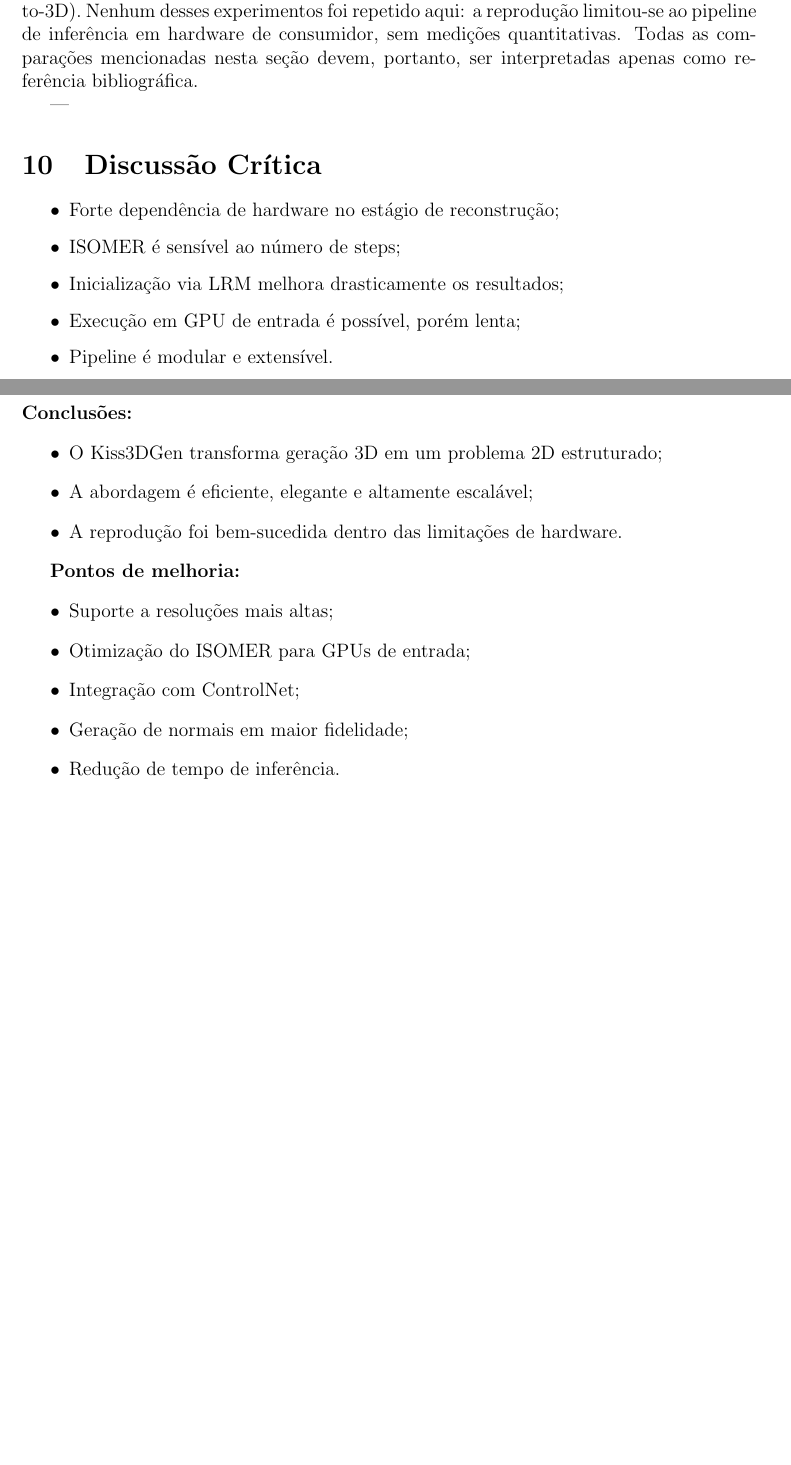
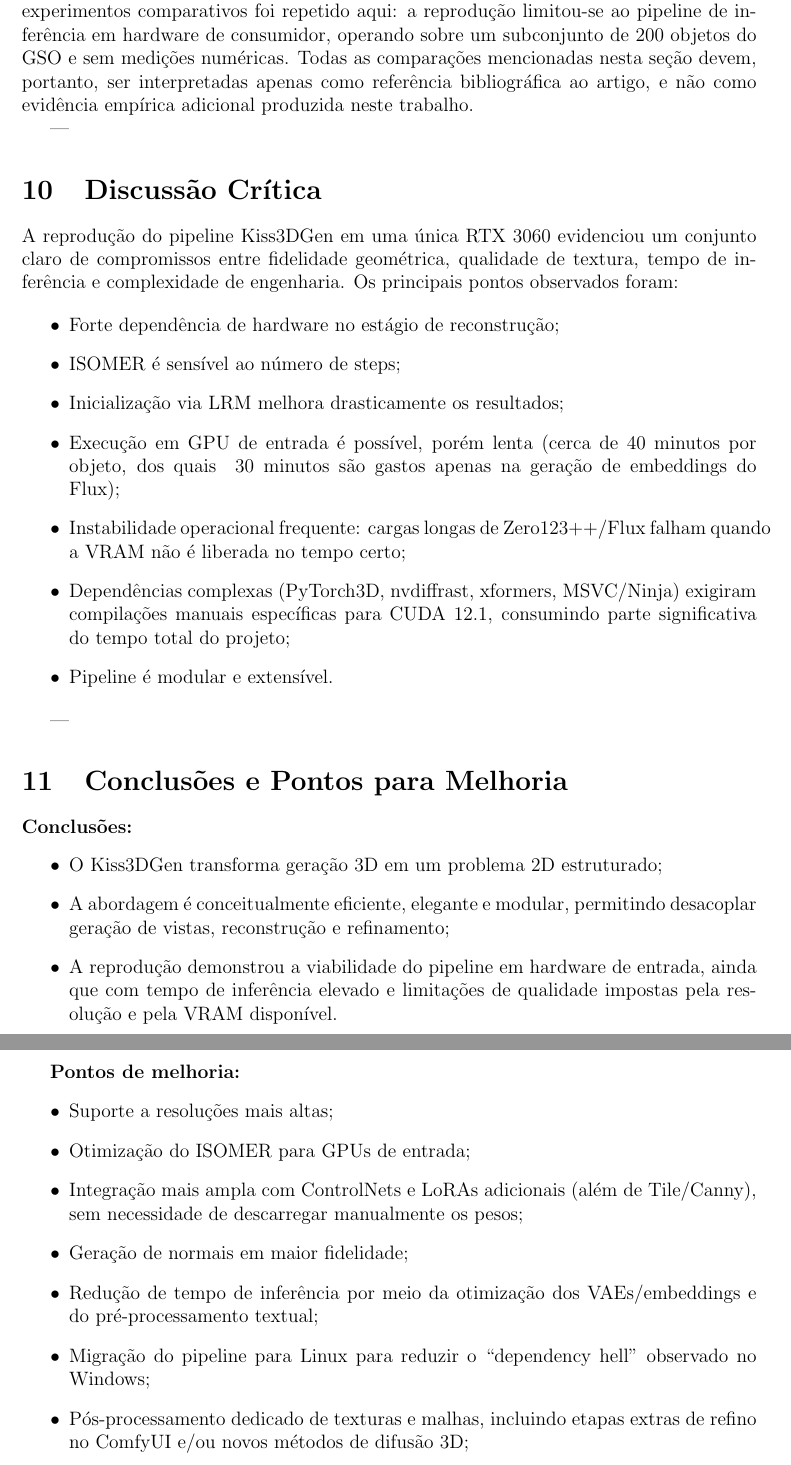
Before and after one commit to patitow/kiss3d_reproduction, a LaTeX document (relatory/main.tex): two parts of pages 10 and 11 of 11 before the commit and two parts of pages 11 and 12 of 12 after it, joined at a grey line, cut so that both start at the same text, the shorter picture padded with empty space. Compiled offline with pdfLaTeX.

Commit message:
Update main.tex with detailed adaptations and qualitative evaluation of the Kiss3DGen pipeline
- Expanded the section on LLM for textual contextualization to include checkpointing for refined prompts, enhancing processing efficiency.
- Clarified the operational structure of Zero123++ and Flux, emphasizing independent pipelines for better resource management.
- Added a discussion on qualitative evaluation metrics and results, highlighting the limitations of the reproduction due to hardware constraints.
- Included critical observations on the trade-offs encountered during the reproduction process, such as fidelity and inference time, along with suggestions for future improvements.

```diff
--- a/relatory/main.tex
+++ b/relatory/main.tex
@@ -340,17 +344,21 @@
 
 \section{Comparações Relevantes}
 
-De acordo com o artigo original, o Kiss3DGen apresentou vantagens sobre MVDream (multi-view), 3DTopia, Direct2.5, Hunyuan3D-1.0 (Text-to-3D) e variantes do LRM (Image-to-3D). Nenhum desses experimentos foi repetido aqui: a reprodução limitou-se ao pipeline de inferência em hardware de consumidor, sem medições quantitativas. Todas as comparações mencionadas nesta seção devem, portanto, ser interpretadas apenas como referência bibliográfica.
+De acordo com o artigo original, o Kiss3DGen apresentou vantagens sobre MVDream (multi-view), 3DTopia, Direct2.5, Hunyuan3D-1.0 (Text-to-3D) e variantes do LRM (Image-to-3D), quando avaliado em larga escala com métricas quantitativas. Nenhum desses experimentos comparativos foi repetido aqui: a reprodução limitou-se ao pipeline de inferência em hardware de consumidor, operando sobre um subconjunto de 200 objetos do GSO e sem medições numéricas. Todas as comparações mencionadas nesta seção devem, portanto, ser interpretadas apenas como referência bibliográfica ao artigo, e não como evidência empírica adicional produzida neste trabalho.
 
 ---
 
 \section{Discussão Crítica}
 
+\noindent A reprodução do pipeline Kiss3DGen em uma única RTX 3060 evidenciou um conjunto claro de compromissos entre fidelidade geométrica, qualidade de textura, tempo de inferência e complexidade de engenharia. Os principais pontos observados foram:
+
 \begin{itemize}
 \item Forte dependência de hardware no estágio de reconstrução;
 \item ISOMER é sensível ao número de steps;
 \item Inicialização via LRM melhora drasticamente os resultados;
-\item Execução em GPU de entrada é possível, porém lenta;
+\item Execução em GPU de entrada é possível, porém lenta (cerca de 40 minutos por objeto, dos quais ~30 minutos são gastos apenas na geração de embeddings do Flux);
+\item Instabilidade operacional frequente: cargas longas de Zero123++/Flux falham quando a VRAM não é liberada no tempo certo;
+\item Dependências complexas (PyTorch3D, nvdiffrast, xformers, MSVC/Ninja) exigiram compilações manuais específicas para CUDA 12.1, consumindo parte significativa do tempo total do projeto;
 \item Pipeline é modular e extensível.
 \end{itemize}
 
@@ -361,17 +369,20 @@
 \textbf{Conclusões:}
 \begin{itemize}
 \item O Kiss3DGen transforma geração 3D em um problema 2D estruturado;
-\item A abordagem é eficiente, elegante e altamente escalável;
-\item A reprodução foi bem-sucedida dentro das limitações de hardware.
+\item A abordagem é conceitualmente eficiente, elegante e modular, permitindo desacoplar geração de vistas, reconstrução e refinamento;
+\item A reprodução demonstrou a viabilidade do pipeline em hardware de entrada, ainda que com tempo de inferência elevado e limitações de qualidade impostas pela resolução e pela VRAM disponível.
 \end{itemize}
 
 \textbf{Pontos de melhoria:}
 \begin{itemize}
 \item Suporte a resoluções mais altas;
 \item Otimização do ISOMER para GPUs de entrada;
-\item Integração com ControlNet;
+\item Integração mais ampla com ControlNets e LoRAs adicionais (além de Tile/Canny), sem necessidade de descarregar manualmente os pesos;
 \item Geração de normais em maior fidelidade;
-\item Redução de tempo de inferência.
+\item Redução de tempo de inferência por meio da otimização dos VAEs/embeddings e do pré-processamento textual;
+\item Migração do pipeline para Linux para reduzir o “dependency hell” observado no Windows;
+\item Pós-processamento dedicado de texturas e malhas, incluindo etapas extras de refino no ComfyUI e/ou novos métodos de difusão 3D;
+\item Automatização do carregamento/descarga de modelos para minimizar erros humanos durante execuções sequenciais.
 \end{itemize}
 
 ---
```
Also changed, not shown: relatory/main.tex (14 more changed lines).
